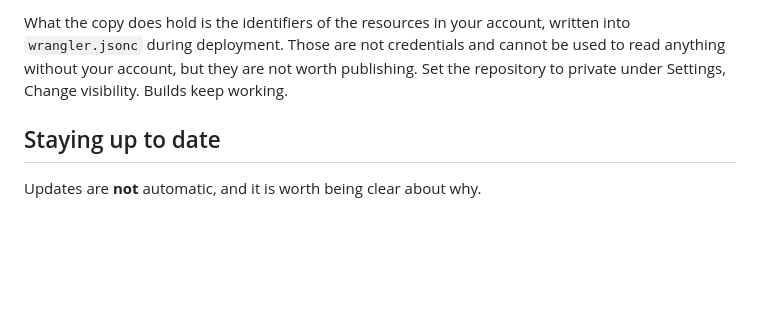
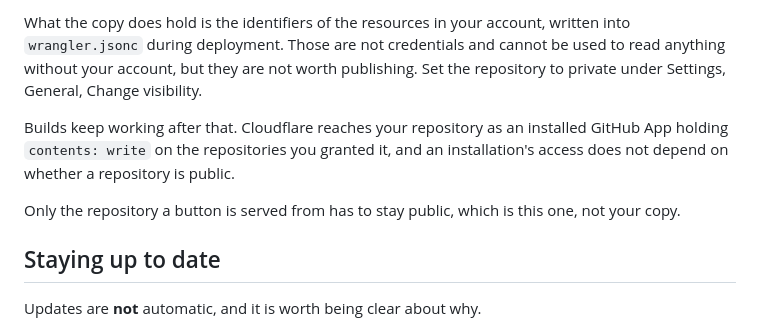
Before and after one commit to thankywal/muxel, a Markdown page: README.md, the part around the change. Drawn GitHub-style; folded sections open; blank space fills up the shorter version.

Commit message:
Say why a private copy keeps building
The note told people to make their copy private and asserted that builds
keep working without saying why, which is not something a reader can act
on with any confidence. Cloudflare reaches the repository as an installed
GitHub App holding contents write, and an installation's access does not
depend on visibility.

Also records the one repository that does have to stay public, which is
this one rather than anybody's copy.

```diff
--- a/README.md
+++ b/README.md
@@ -88,8 +88,16 @@ ignored.
 What the copy does hold is the identifiers of the resources in your account,
 written into `wrangler.jsonc` during deployment. Those are not credentials and
 cannot be used to read anything without your account, but they are not worth
-publishing. Set the repository to private under Settings, Change visibility.
-Builds keep working.
+publishing. Set the repository to private under Settings, General, Change
+visibility.
+
+Builds keep working after that. Cloudflare reaches your repository as an
+installed GitHub App holding `contents: write` on the repositories you granted
+it, and an installation's access does not depend on whether a repository is
+public.
+
+Only the repository a button is served from has to stay public, which is this
+one, not your copy.
 
 </details>
 
```
